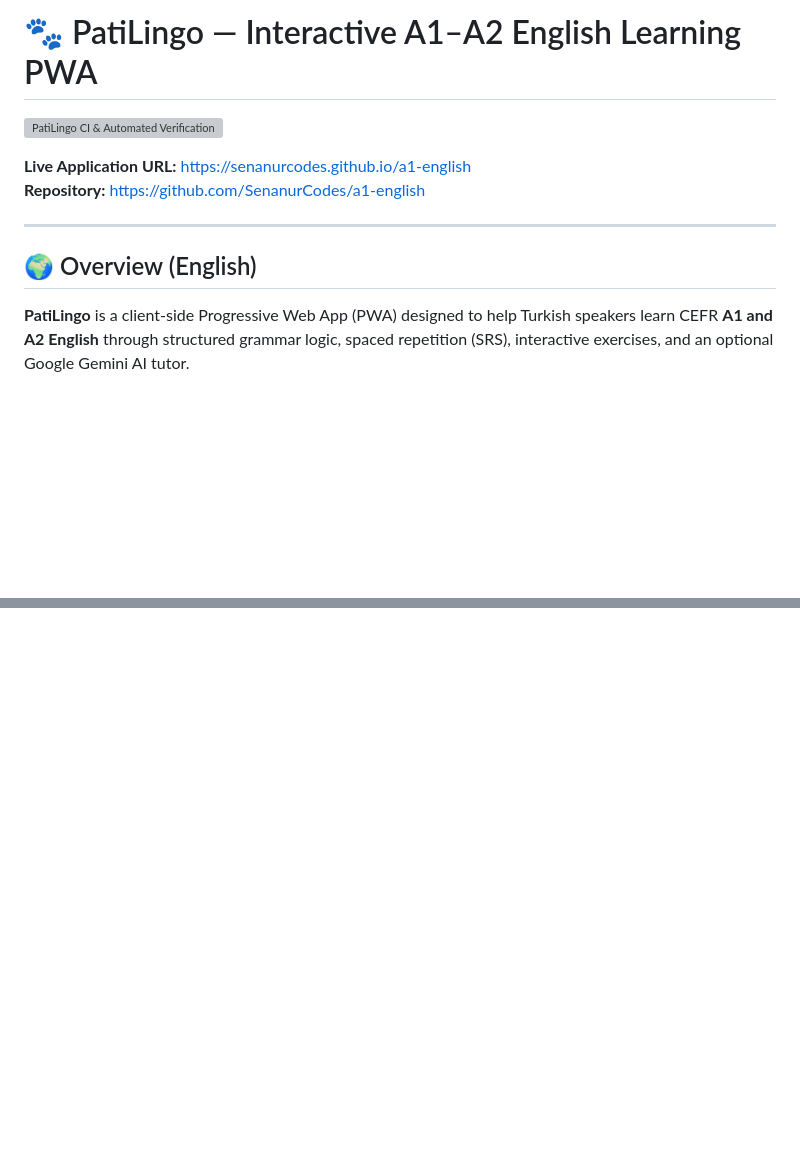
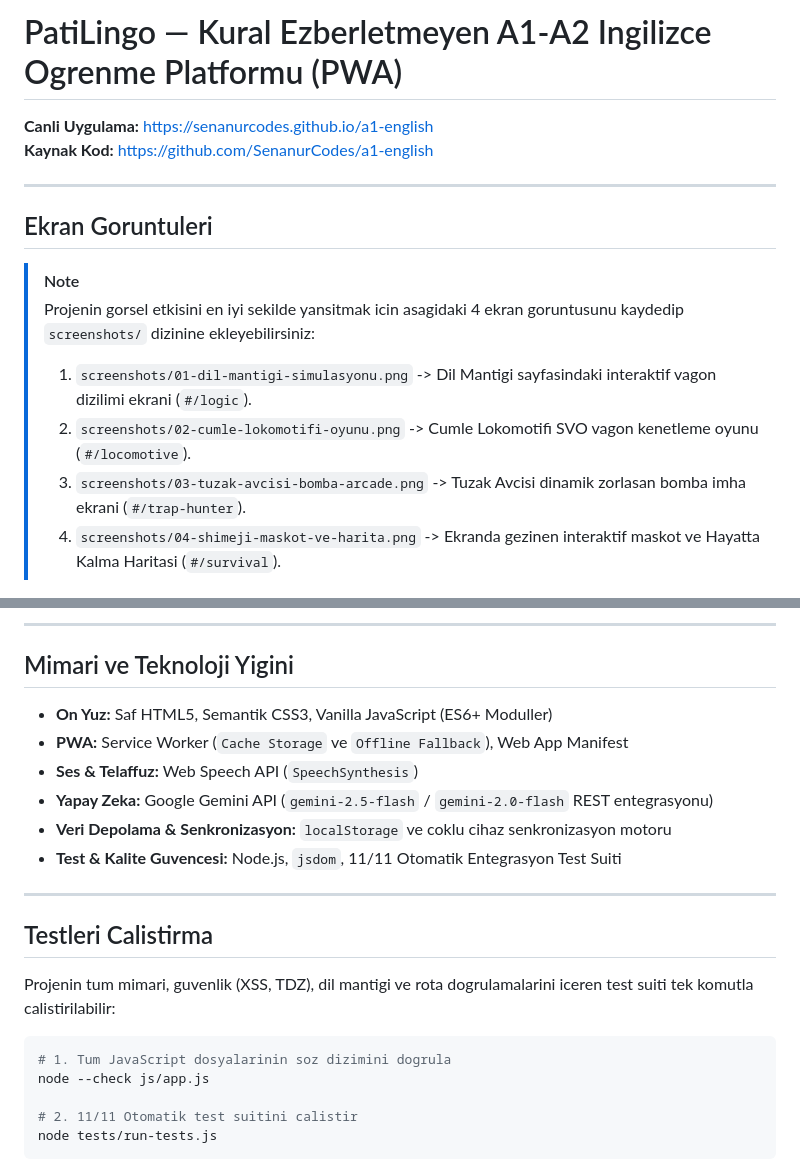
Before and after one commit to SenanurCodes/a1-english, a Markdown page: README.md, 2 parts joined by grey strips. GitHub-like rendering; blank space fills up the shorter version; grey boxes are pictures that could not be loaded.

````diff
--- a/README.md
+++ b/README.md
@@ -1,13 +1,16 @@
-# 🐾 PatiLingo — Interactive A1–A2 English Learning PWA
+# PatiLingo — Kural Ezberletmeyen A1-A2 Ingilizce Ogrenme Platformu (PWA)
 
-[![PatiLingo CI & Automated Verification](https://github.com/SenanurCodes/a1-english/actions/workflows/ci.yml/badge.svg)](https://github.com/SenanurCodes/a1-english/actions/workflows/ci.yml)
-
-**Live Application URL:** [https://senanurcodes.github.io/a1-english](https://senanurcodes.github.io/a1-english)
-**Repository:** [https://github.com/SenanurCodes/a1-english](https://github.com/SenanurCodes/a1-english)
+**Canli Uygulama:** [https://senanurcodes.github.io/a1-english](https://senanurcodes.github.io/a1-english)
+**Kaynak Kod:** [https://github.com/SenanurCodes/a1-english](https://github.com/SenanurCodes/a1-english)
 
 ---
 
-## 🌍 Overview (English)
+## Ekran Goruntuleri
 
-**PatiLingo** is a client-side Progressive Web App (PWA) designed to help Turkish speakers learn CEFR **A1 and A2 English** through structured grammar logic, spaced repetition (SRS), interactive exercises, and an optional Google Gemini AI tutor.
+> [!NOTE]
+> Projenin gorsel etkisini en iyi sekilde yansitmak icin asagidaki 4 ekran goruntusunu kaydedip `screenshots/` dizinine ekleyebilirsiniz:
+> 1. `screenshots/01-dil-mantigi-simulasyonu.png` -> Dil Mantigi sayfasindaki interaktif vagon dizilimi ekrani (`#/logic`).
+> 2. `screenshots/02-cumle-lokomotifi-oyunu.png` -> Cumle Lokomotifi SVO vagon kenetleme oyunu (`#/locomotive`).
+> 3. `screenshots/03-tuzak-avcisi-bomba-arcade.png` -> Tuzak Avcisi dinamik zorlasan bomba imha ekrani (`#/trap-hunter`).
+> 4. `screenshots/04-shimeji-maskot-ve-harita.png` -> Ekranda gezinen interaktif maskot ve Hayatta Kalma Haritasi (`#/survival`).
 
@@ -56,0 +64,24 @@ node tests/run-tests.js
+---
+
+## Mimari ve Teknoloji Yigini
+
+* **On Yuz:** Saf HTML5, Semantik CSS3, Vanilla JavaScript (ES6+ Moduller)
+* **PWA:** Service Worker (`Cache Storage` ve `Offline Fallback`), Web App Manifest
+* **Ses & Telaffuz:** Web Speech API (`SpeechSynthesis`)
+* **Yapay Zeka:** Google Gemini API (`gemini-2.5-flash` / `gemini-2.0-flash` REST entegrasyonu)
+* **Veri Depolama & Senkronizasyon:** `localStorage` ve coklu cihaz senkronizasyon motoru
+* **Test & Kalite Guvencesi:** Node.js, `jsdom`, 11/11 Otomatik Entegrasyon Test Suiti
+
+---
+
+## Testleri Calistirma
+
+Projenin tum mimari, guvenlik (XSS, TDZ), dil mantigi ve rota dogrulamalarini iceren test suiti tek komutla calistirilabilir:
+
+```bash
+# 1. Tum JavaScript dosyalarinin soz dizimini dogrula
+node --check js/app.js
+
+# 2. 11/11 Otomatik test suitini calistir
+node tests/run-tests.js
+```
````
Also changed, not shown: other parts of README.md (+41 -37 lines).
